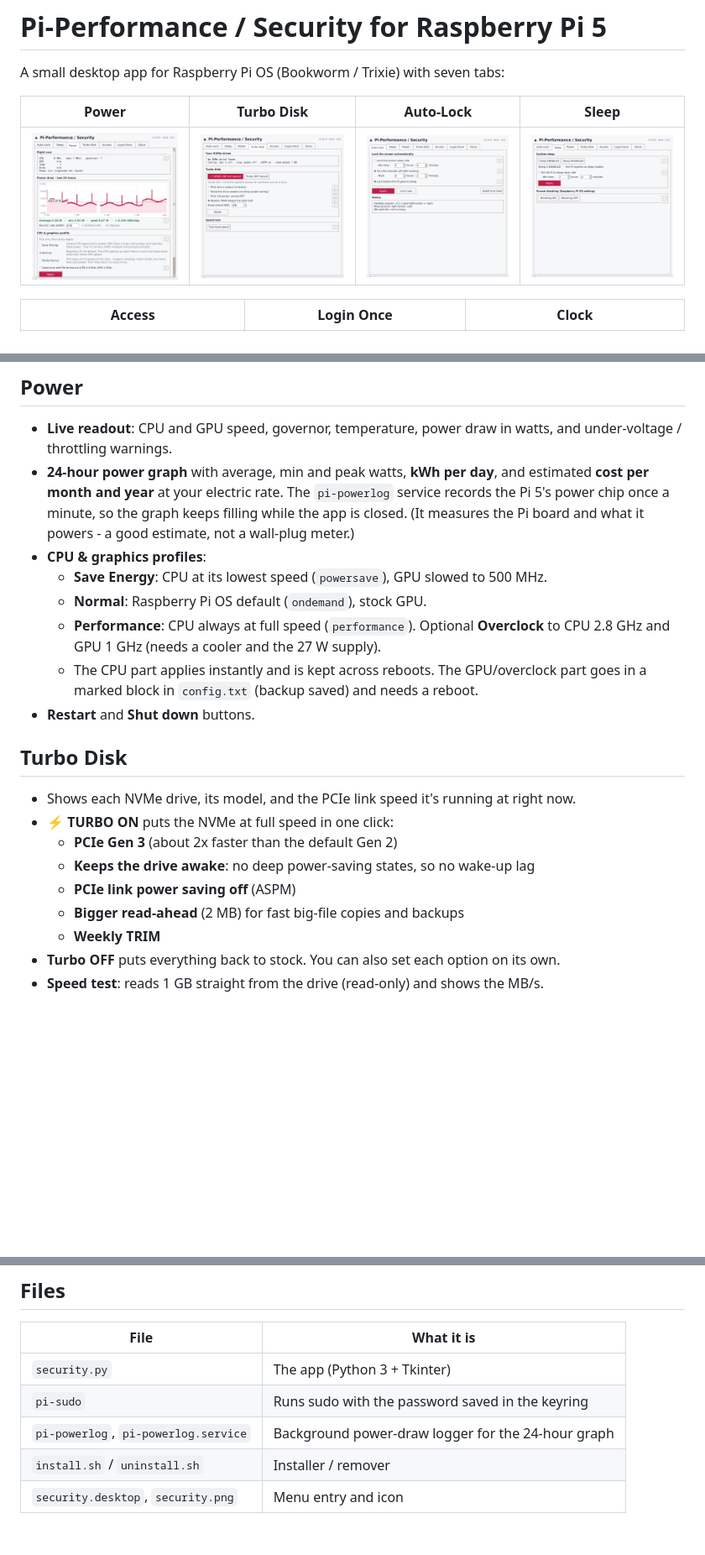
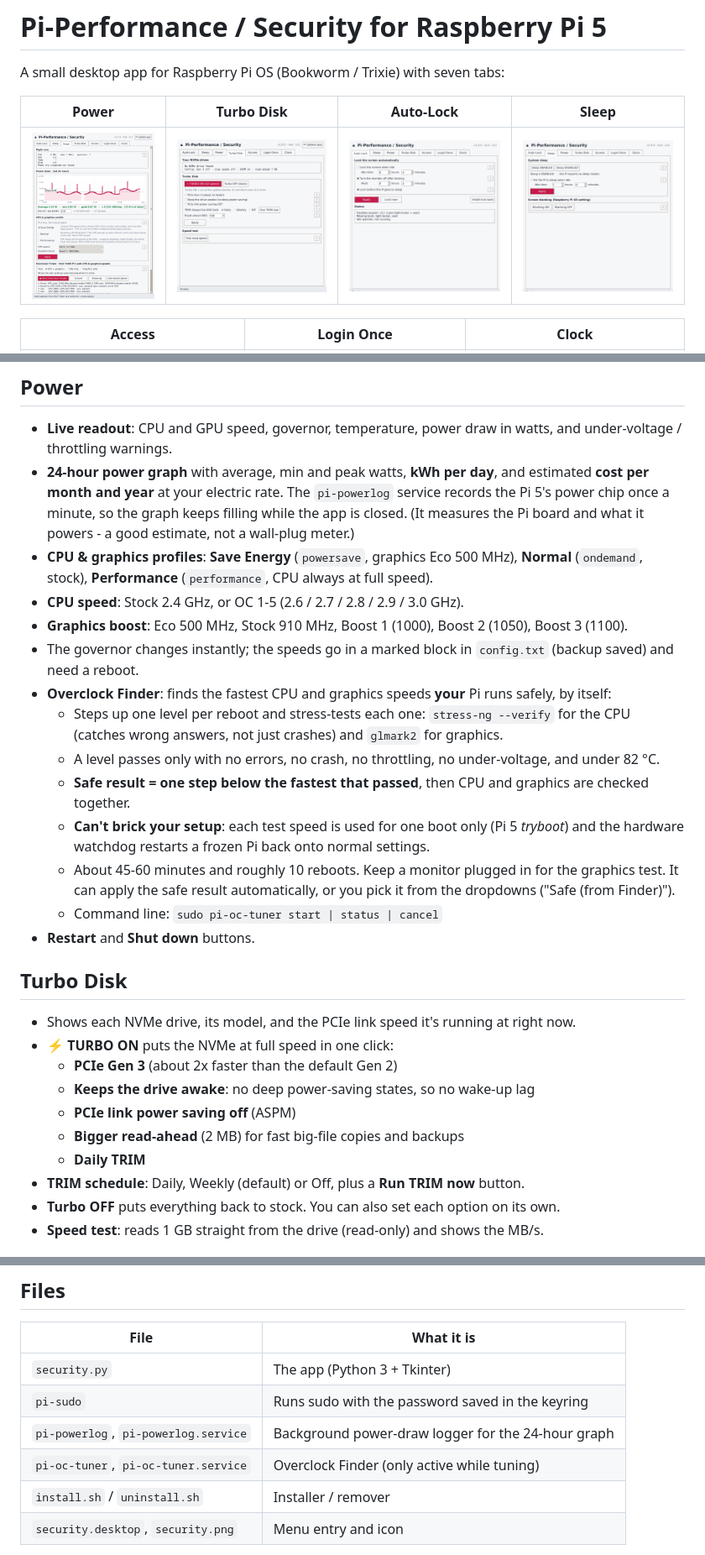
Before and after one commit to CharlesPhillips3/pi-performance-security, a Markdown page: README.md, 3 parts joined by grey strips. Shown at 84% size. GitHub-like rendering; pictures changed too: screenshot-disk.png, screenshot-power.png; blank space fills up the shorter version.

Commit message:
v1.7.0: daily TRIM option, clearer password message

```diff
--- a/README.md
+++ b/README.md
@@ -15,11 +15,17 @@ A small desktop app for Raspberry Pi OS (Bookworm / Trixie) with seven tabs:
 ## Power
 - **Live readout**: CPU and GPU speed, governor, temperature, power draw in watts, and under-voltage / throttling warnings.
 - **24-hour power graph** with average, min and peak watts, **kWh per day**, and estimated **cost per month and year** at your electric rate. The `pi-powerlog` service records the Pi 5's power chip once a minute, so the graph keeps filling while the app is closed. (It measures the Pi board and what it powers - a good estimate, not a wall-plug meter.)
-- **CPU & graphics profiles**:
-  - **Save Energy**: CPU at its lowest speed (`powersave`), GPU slowed to 500 MHz.
-  - **Normal**: Raspberry Pi OS default (`ondemand`), stock GPU.
-  - **Performance**: CPU always at full speed (`performance`). Optional **Overclock** to CPU 2.8 GHz and GPU 1 GHz (needs a cooler and the 27 W supply).
-  - The CPU part applies instantly and is kept across reboots. The GPU/overclock part goes in a marked block in `config.txt` (backup saved) and needs a reboot.
+- **CPU & graphics profiles**: **Save Energy** (`powersave`, graphics Eco 500 MHz), **Normal** (`ondemand`, stock), **Performance** (`performance`, CPU always at full speed).
+- **CPU speed**: Stock 2.4 GHz, or OC 1-5 (2.6 / 2.7 / 2.8 / 2.9 / 3.0 GHz).
+- **Graphics boost**: Eco 500 MHz, Stock 910 MHz, Boost 1 (1000), Boost 2 (1050), Boost 3 (1100).
+- The governor changes instantly; the speeds go in a marked block in `config.txt` (backup saved) and need a reboot.
+- **Overclock Finder**: finds the fastest CPU and graphics speeds **your** Pi runs safely, by itself:
+  - Steps up one level per reboot and stress-tests each one: `stress-ng --verify` for the CPU (catches wrong answers, not just crashes) and `glmark2` for graphics.
+  - A level passes only with no errors, no crash, no throttling, no under-voltage, and under 82 °C.
+  - **Safe result = one step below the fastest that passed**, then CPU and graphics are checked together.
+  - **Can't brick your setup**: each test speed is used for one boot only (Pi 5 *tryboot*) and the hardware watchdog restarts a frozen Pi back onto normal settings.
+  - About 45-60 minutes and roughly 10 reboots. Keep a monitor plugged in for the graphics test. It can apply the safe result automatically, or you pick it from the dropdowns ("Safe (from Finder)").
+  - Command line: `sudo pi-oc-tuner start | status | cancel`
 - **Restart** and **Shut down** buttons.
 
 ## Turbo Disk
@@ -29,7 +35,8 @@ A small desktop app for Raspberry Pi OS (Bookworm / Trixie) with seven tabs:
   - **Keeps the drive awake**: no deep power-saving states, so no wake-up lag
   - **PCIe link power saving off** (ASPM)
   - **Bigger read-ahead** (2 MB) for fast big-file copies and backups
-  - **Weekly TRIM**
+  - **Daily TRIM**
+- **TRIM schedule**: Daily, Weekly (default) or Off, plus a **Run TRIM now** button.
 - **Turbo OFF** puts everything back to stock. You can also set each option on its own.
 - **Speed test**: reads 1 GB straight from the drive (read-only) and shows the MB/s.
 
@@ -103,6 +110,7 @@ This removes the app, its autostart entry, the saved keyring password, and its s
 | `security.py` | The app (Python 3 + Tkinter) |
 | `pi-sudo` | Runs sudo with the password saved in the keyring |
 | `pi-powerlog`, `pi-powerlog.service` | Background power-draw logger for the 24-hour graph |
+| `pi-oc-tuner`, `pi-oc-tuner.service` | Overclock Finder (only active while tuning) |
 | `install.sh` / `uninstall.sh` | Installer / remover |
 | `security.desktop`, `security.png` | Menu entry and icon |
 
```
Also changed, not shown: 5 other files.
